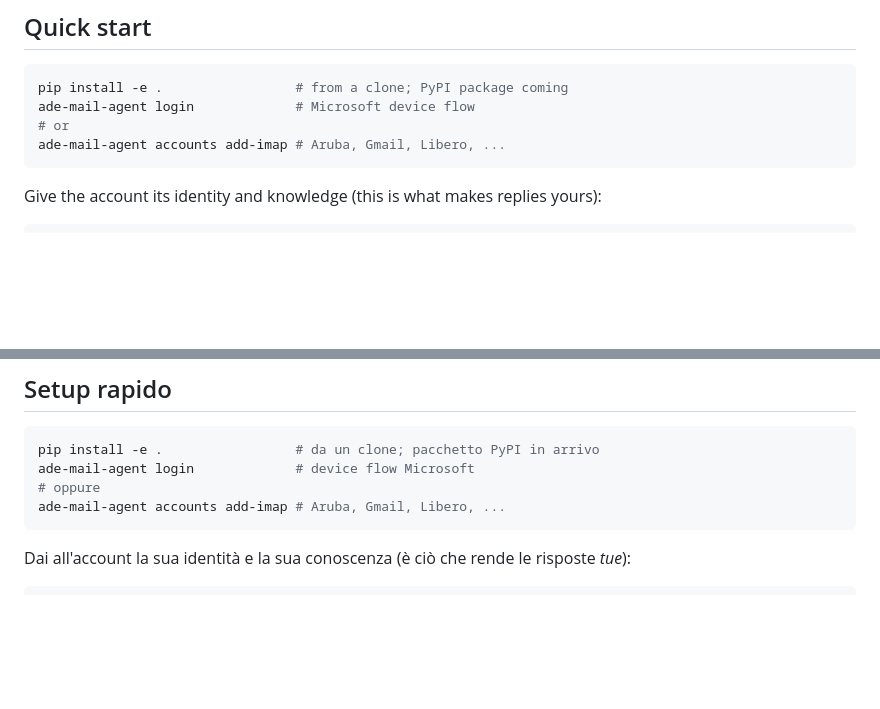
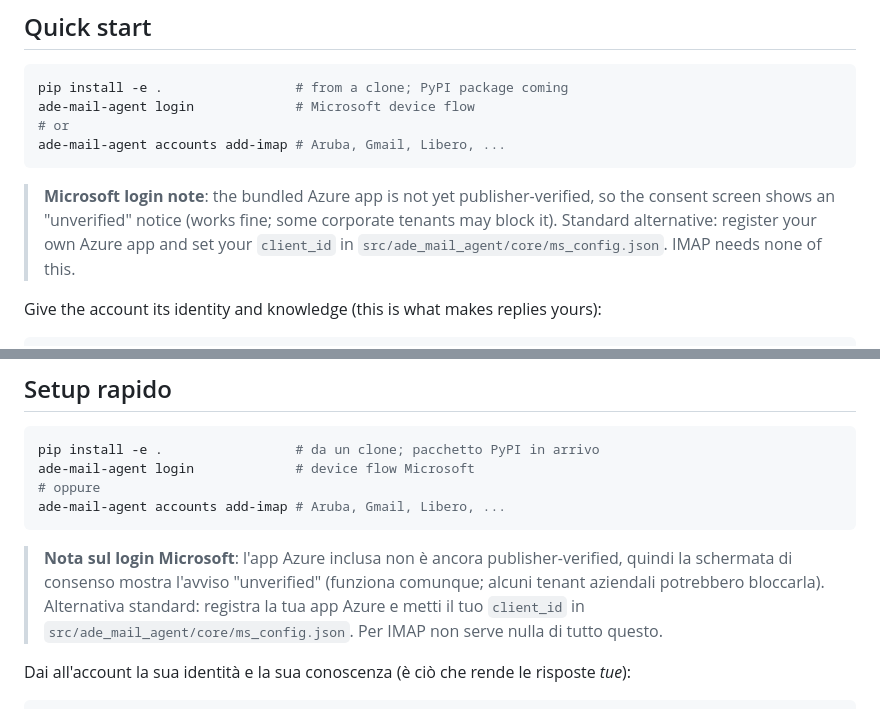
Before and after one commit to adecubed/gigamail, a Markdown page: README.md, 2 parts joined by grey strips. Rendered like a GitHub page; blank space fills up the shorter version.

Commit message:
README: honest note on Microsoft login (unverified app + BYO client_id alternative)
Co-Authored-By: Claude Fable 5 <noreply@anthropic.com>

````diff
--- a/README.md
+++ b/README.md
@@ -31,6 +31,12 @@ ade-mail-agent login             # Microsoft device flow
 # or
 ade-mail-agent accounts add-imap # Aruba, Gmail, Libero, ...
 ```
+
+> **Microsoft login note**: the bundled Azure app is not yet
+> publisher-verified, so the consent screen shows an "unverified" notice
+> (works fine; some corporate tenants may block it). Standard alternative:
+> register your own Azure app and set your `client_id` in
+> `src/ade_mail_agent/core/ms_config.json`. IMAP needs none of this.
 
 Give the account its identity and knowledge (this is what makes replies yours):
 
@@ -111,6 +117,13 @@ ade-mail-agent login             # device flow Microsoft
 ade-mail-agent accounts add-imap # Aruba, Gmail, Libero, ...
 ```
 
+> **Nota sul login Microsoft**: l'app Azure inclusa non è ancora
+> publisher-verified, quindi la schermata di consenso mostra l'avviso
+> "unverified" (funziona comunque; alcuni tenant aziendali potrebbero
+> bloccarla). Alternativa standard: registra la tua app Azure e metti il
+> tuo `client_id` in `src/ade_mail_agent/core/ms_config.json`.
+> Per IMAP non serve nulla di tutto questo.
+
 Dai all'account la sua identità e la sua conoscenza (è ciò che rende le
 risposte *tue*):
 
````
